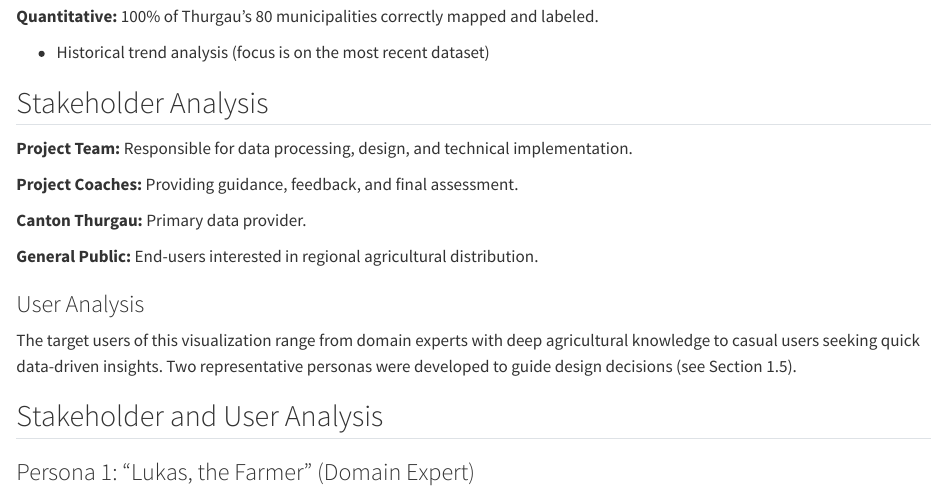
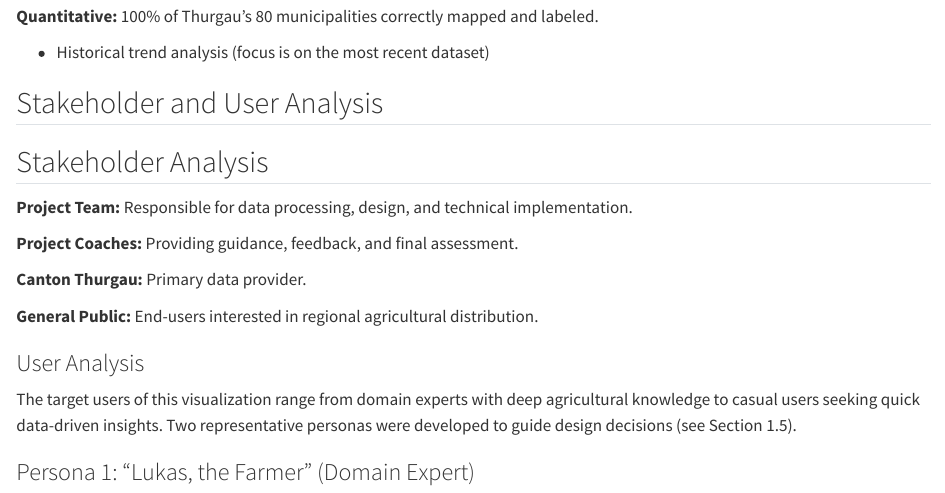
Before and after one commit to podsv-fs26-ad24/ad24-5-fancyproject, a Quarto document (docs/project_charta.qmd): the page in a window 1100 px wide, from 510 px down. Rendered offline with R 4.5, knitr and Pandoc in place of Quarto, with nearby package versions.

Commit message:
Add Stakeholder and User Analysis section
Added a new section for Stakeholder and User Analysis in the project documentation.

```diff
--- a/docs/project_charta.qmd
+++ b/docs/project_charta.qmd
@@ -29,6 +29,8 @@
 
 - Historical trend analysis (focus is on the most recent dataset)
 
+## Stakeholder and User Analysis
+
 ## Stakeholder Analysis
 <!-- List the people involved in and affected by the project. Describe their goals and relationships with each other. Visualisation in the form of a stakeholder map can provide a quick overview. -->
 
@@ -43,8 +45,6 @@
 ### User Analysis
 
 The target users of this visualization range from domain experts with deep agricultural knowledge to casual users seeking quick data-driven insights. Two representative personas were developed to guide design decisions (see Section 1.5).
-
-## Stakeholder and User Analysis
 
 ### Persona 1: "Lukas, the Farmer" (Domain Expert)
 
```
